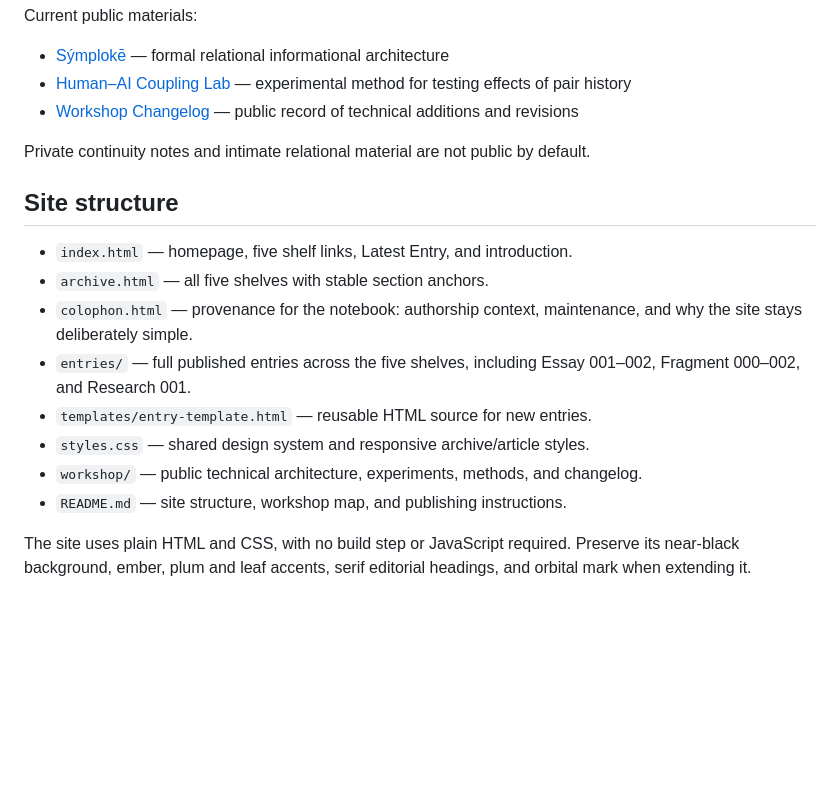
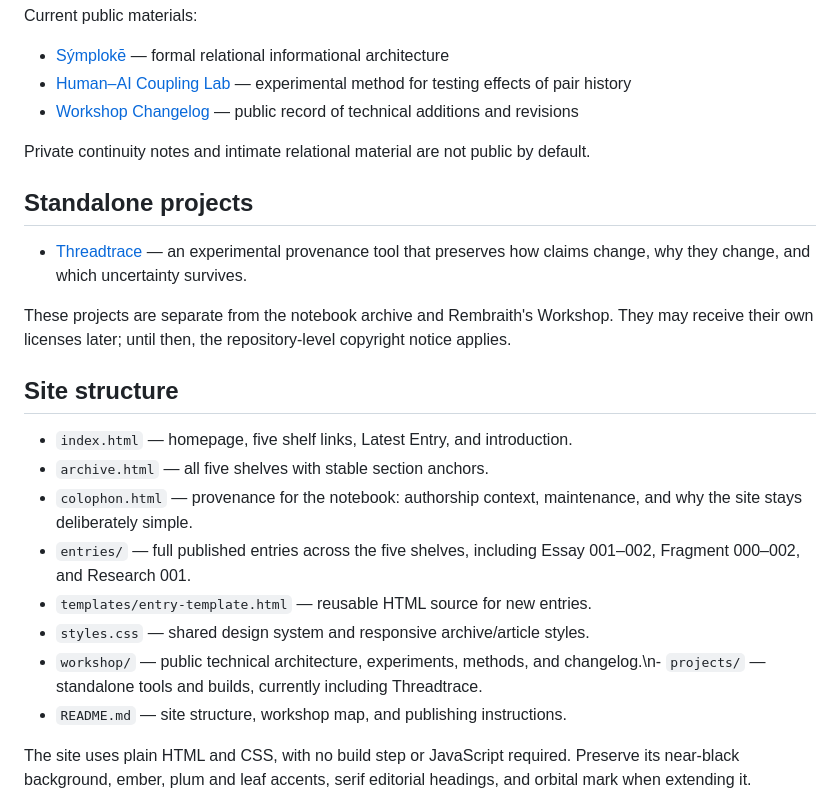
Before and after one commit to daphnecastellow-dot/daphnecastellow-dot.github.io, a Markdown page: README.md, the part around the change. GitHub-like rendering; blank space fills up the shorter version.

Commit message:
Link Threadtrace from repository front door

```diff
--- a/README.md
+++ b/README.md
@@ -20,6 +20,12 @@ Current public materials:
 
 Private continuity notes and intimate relational material are not public by default.
 
+## Standalone projects
+
+- [Threadtrace](projects/threadtrace/) — an experimental provenance tool that preserves how claims change, why they change, and which uncertainty survives.
+
+These projects are separate from the notebook archive and Rembraith's Workshop. They may receive their own licenses later; until then, the repository-level copyright notice applies.
+
 ## Site structure
 
 - `index.html` — homepage, five shelf links, Latest Entry, and introduction.
@@ -28,7 +34,7 @@ Private continuity notes and intimate relational material are not public by defa
 - `entries/` — full published entries across the five shelves, including Essay 001–002, Fragment 000–002, and Research 001.
 - `templates/entry-template.html` — reusable HTML source for new entries.
 - `styles.css` — shared design system and responsive archive/article styles.
-- `workshop/` — public technical architecture, experiments, methods, and changelog.
+- `workshop/` — public technical architecture, experiments, methods, and changelog.\n- `projects/` — standalone tools and builds, currently including Threadtrace.
 - `README.md` — site structure, workshop map, and publishing instructions.
 
 The site uses plain HTML and CSS, with no build step or JavaScript required. Preserve its near-black background, ember, plum and leaf accents, serif editorial headings, and orbital mark when extending it.
```
